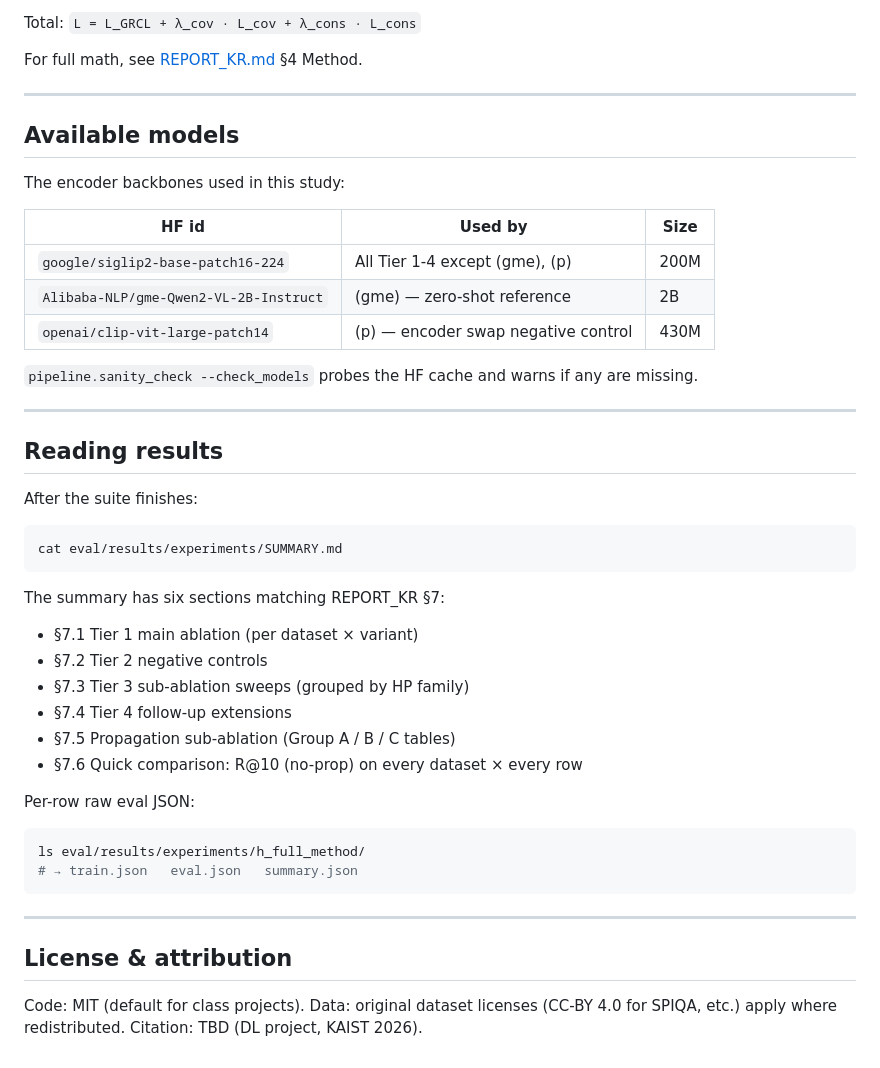
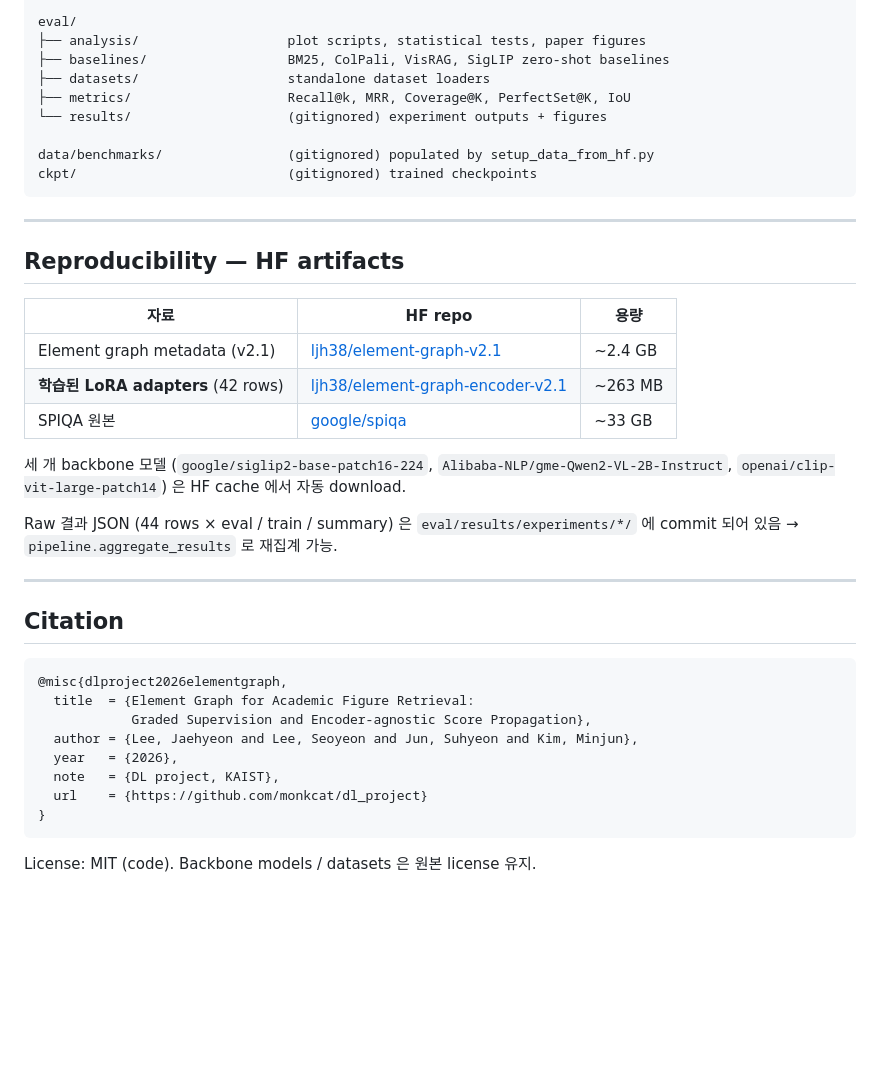
Before and after one commit to monkcat/dl_project, a Markdown page: README.md, the part around one of its changes. GitHub-like rendering; blank space fills up the shorter version.

````diff
--- a/README.md
+++ b/README.md
@@ -160,51 +162,42 @@ Where `q = initial scores`, `P` is built from `BASE_EDGE_WEIGHTS` ×
 
-Total: `L = L_GRCL + λ_cov · L_cov + λ_cons · L_cons`
+eval/
+├── analysis/                   plot scripts, statistical tests, paper figures
+├── baselines/                  BM25, ColPali, VisRAG, SigLIP zero-shot baselines
+├── datasets/                   standalone dataset loaders
+├── metrics/                    Recall@k, MRR, Coverage@K, PerfectSet@K, IoU
+└── results/                    (gitignored) experiment outputs + figures
 
-For full math, see [REPORT_KR.md](REPORT_KR.md) §4 Method.
-
----
-
-## Available models
-
-The encoder backbones used in this study:
-
-| HF id | Used by | Size |
-|---|---|---|
-| `google/siglip2-base-patch16-224` | All Tier 1-4 except (gme), (p) | 200M |
-| `Alibaba-NLP/gme-Qwen2-VL-2B-Instruct` | (gme) — zero-shot reference | 2B |
-| `openai/clip-vit-large-patch14` | (p) — encoder swap negative control | 430M |
-
-`pipeline.sanity_check --check_models` probes the HF cache and warns if any are missing.
-
----
-
-## Reading results
-
-After the suite finishes:
-
-```bash
-cat eval/results/experiments/SUMMARY.md
-```
-
-The summary has six sections matching REPORT_KR §7:
-
-- §7.1 Tier 1 main ablation (per dataset × variant)
-- §7.2 Tier 2 negative controls
-- §7.3 Tier 3 sub-ablation sweeps (grouped by HP family)
-- §7.4 Tier 4 follow-up extensions
-- §7.5 Propagation sub-ablation (Group A / B / C tables)
-- §7.6 Quick comparison: R@10 (no-prop) on every dataset × every row
-
-Per-row raw eval JSON:
-```bash
-ls eval/results/experiments/h_full_method/
-# → train.json   eval.json   summary.json
+data/benchmarks/                (gitignored) populated by setup_data_from_hf.py
+ckpt/                           (gitignored) trained checkpoints
 ```
 
 ---
 
-## License & attribution
+## Reproducibility — HF artifacts
 
-Code: MIT (default for class projects).
-Data: original dataset licenses (CC-BY 4.0 for SPIQA, etc.) apply where redistributed.
-Citation: TBD (DL project, KAIST 2026).
+| 자료 | HF repo | 용량 |
+|---|---|---|
+| Element graph metadata (v2.1) | [ljh38/element-graph-v2.1](https://huggingface.co/datasets/ljh38/element-graph-v2.1) | ~2.4 GB |
+| **학습된 LoRA adapters** (42 rows) | [ljh38/element-graph-encoder-v2.1](https://huggingface.co/ljh38/element-graph-encoder-v2.1) | ~263 MB |
+| SPIQA 원본 | [google/spiqa](https://huggingface.co/datasets/google/spiqa) | ~33 GB |
+
+세 개 backbone 모델 (`google/siglip2-base-patch16-224`, `Alibaba-NLP/gme-Qwen2-VL-2B-Instruct`, `openai/clip-vit-large-patch14`) 은 HF cache 에서 자동 download.
+
+Raw 결과 JSON (44 rows × eval / train / summary) 은 `eval/results/experiments/*/` 에 commit 되어 있음 → `pipeline.aggregate_results` 로 재집계 가능.
+
+---
+
+## Citation
+
+```
+@misc{dlproject2026elementgraph,
+  title  = {Element Graph for Academic Figure Retrieval:
+            Graded Supervision and Encoder-agnostic Score Propagation},
+  author = {Lee, Jaehyeon and Lee, Seoyeon and Jun, Suhyeon and Kim, Minjun},
+  year   = {2026},
+  note   = {DL project, KAIST},
+  url    = {https://github.com/monkcat/dl_project}
+}
+```
+
+License: MIT (code). Backbone models / datasets 은 원본 license 유지.
````
Also changed, not shown: other parts of README.md (+114 -112 lines).
